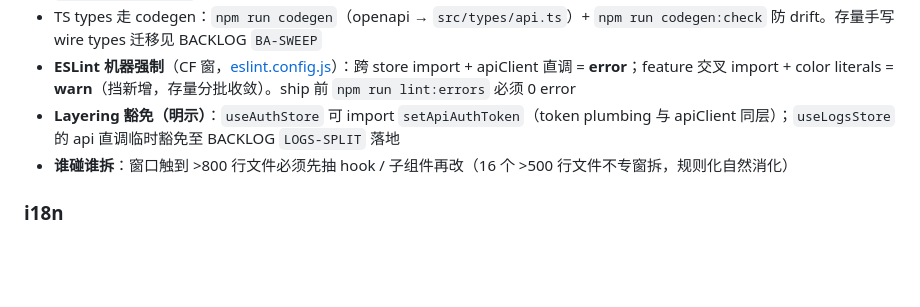
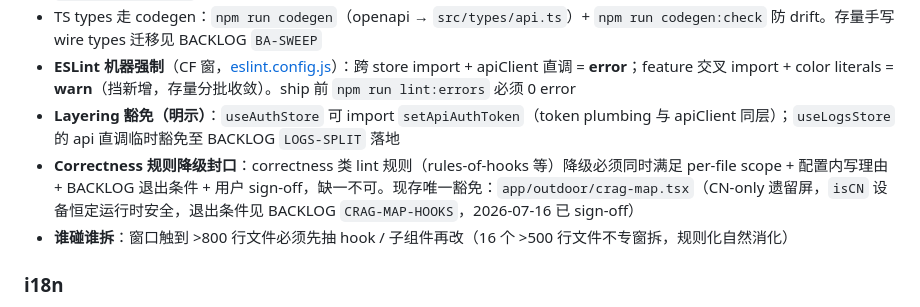
Before and after one commit to yh382/climbing_plan_generator, a Markdown page: CLAUDE.md, the part around the change. Rendered like a GitHub page; blank space fills up the shorter version.

Commit message:
cf: correctness 规则降级封口规则进 CLAUDE.md (crag-map 豁免 2026-07-16 用户 sign-off)
Co-Authored-By: Claude Fable 5 <noreply@anthropic.com>

```diff
--- a/CLAUDE.md
+++ b/CLAUDE.md
@@ -51,6 +51,7 @@ FormSheet route 跨在 caller JSX 树之外 → 经典 `visible/onApply` prop ca
 - TS types 走 codegen：`npm run codegen`（openapi → `src/types/api.ts`）+ `npm run codegen:check` 防 drift。存量手写 wire types 迁移见 BACKLOG `BA-SWEEP`
 - **ESLint 机器强制**（CF 窗，[eslint.config.js](eslint.config.js)）：跨 store import + apiClient 直调 = **error**；feature 交叉 import + color literals = **warn**（挡新增，存量分批收敛）。ship 前 `npm run lint:errors` 必须 0 error
 - **Layering 豁免（明示）**：`useAuthStore` 可 import `setApiAuthToken`（token plumbing 与 apiClient 同层）；`useLogsStore` 的 api 直调临时豁免至 BACKLOG `LOGS-SPLIT` 落地
+- **Correctness 规则降级封口**：correctness 类 lint 规则（rules-of-hooks 等）降级必须同时满足 per-file scope + 配置内写理由 + BACKLOG 退出条件 + 用户 sign-off，缺一不可。现存唯一豁免：`app/outdoor/crag-map.tsx`（CN-only 遗留屏，`isCN` 设备恒定运行时安全，退出条件见 BACKLOG `CRAG-MAP-HOOKS`，2026-07-16 已 sign-off）
 - **谁碰谁拆**：窗口触到 >800 行文件必须先抽 hook / 子组件再改（16 个 >500 行文件不专窗拆，规则化自然消化）
 
 ### i18n
```
